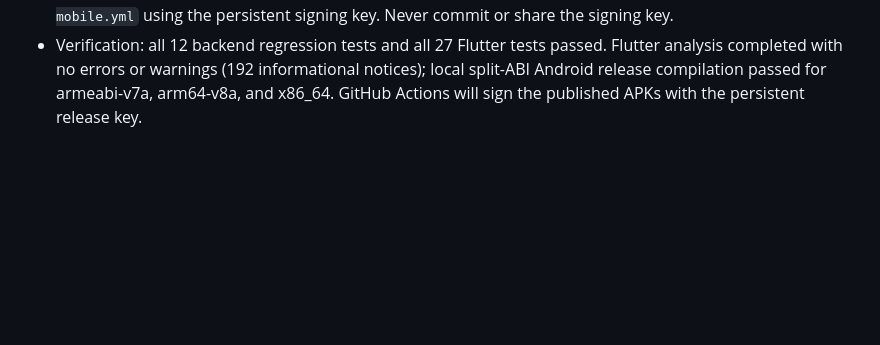
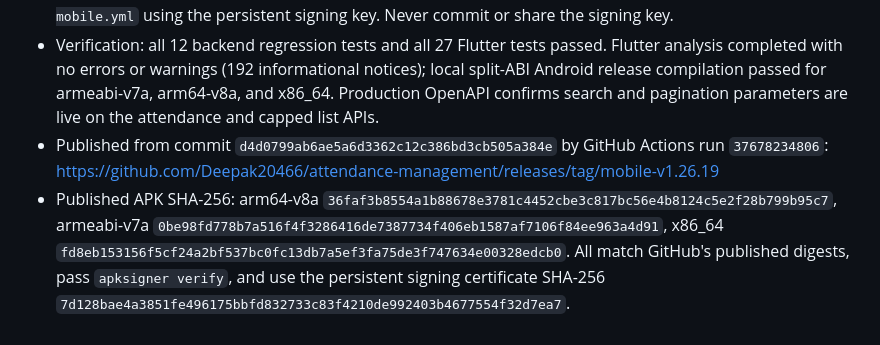
Before and after one commit to Deepak20466/attendance-management, a Markdown page: REQUESTED_CHANGES.md, the part around the change. Rendered like a GitHub page; blank space fills up the shorter version.

Commit message:
Record mobile v1.26.19 release verification

```diff
--- a/REQUESTED_CHANGES.md
+++ b/REQUESTED_CHANGES.md
@@ -159,5 +159,15 @@ Final release checks (2026-10-02):
 - Verification: all 12 backend regression tests and all 27 Flutter tests passed.
   Flutter analysis completed with no errors or warnings (192 informational
   notices); local split-ABI Android release compilation passed for
-  armeabi-v7a, arm64-v8a, and x86_64. GitHub Actions will sign the published
-  APKs with the persistent release key.
+  armeabi-v7a, arm64-v8a, and x86_64. Production OpenAPI confirms search and
+  pagination parameters are live on the attendance and capped list APIs.
+- Published from commit `d4d0799ab6ae5a6d3362c12c386bd3cb505a384e` by GitHub
+  Actions run `37678234806`:
+  https://github.com/Deepak20466/attendance-management/releases/tag/mobile-v1.26.19
+- Published APK SHA-256: arm64-v8a
+  `36faf3b8554a1b88678e3781c4452cbe3c817bc56e4b8124c5e2f28b799b95c7`,
+  armeabi-v7a `0be98fd778b7a516f4f3286416de7387734f406eb1587af7106f84ee963a4d91`,
+  x86_64 `fd8eb153156f5cf24a2bf537bc0fc13db7a5ef3fa75de3f747634e00328edcb0`.
+  All match GitHub's published digests, pass `apksigner verify`, and use the
+  persistent signing certificate SHA-256
+  `7d128bae4a3851fe496175bbfd832733c83f4210de992403b4677554f32d7ea7`.
```
